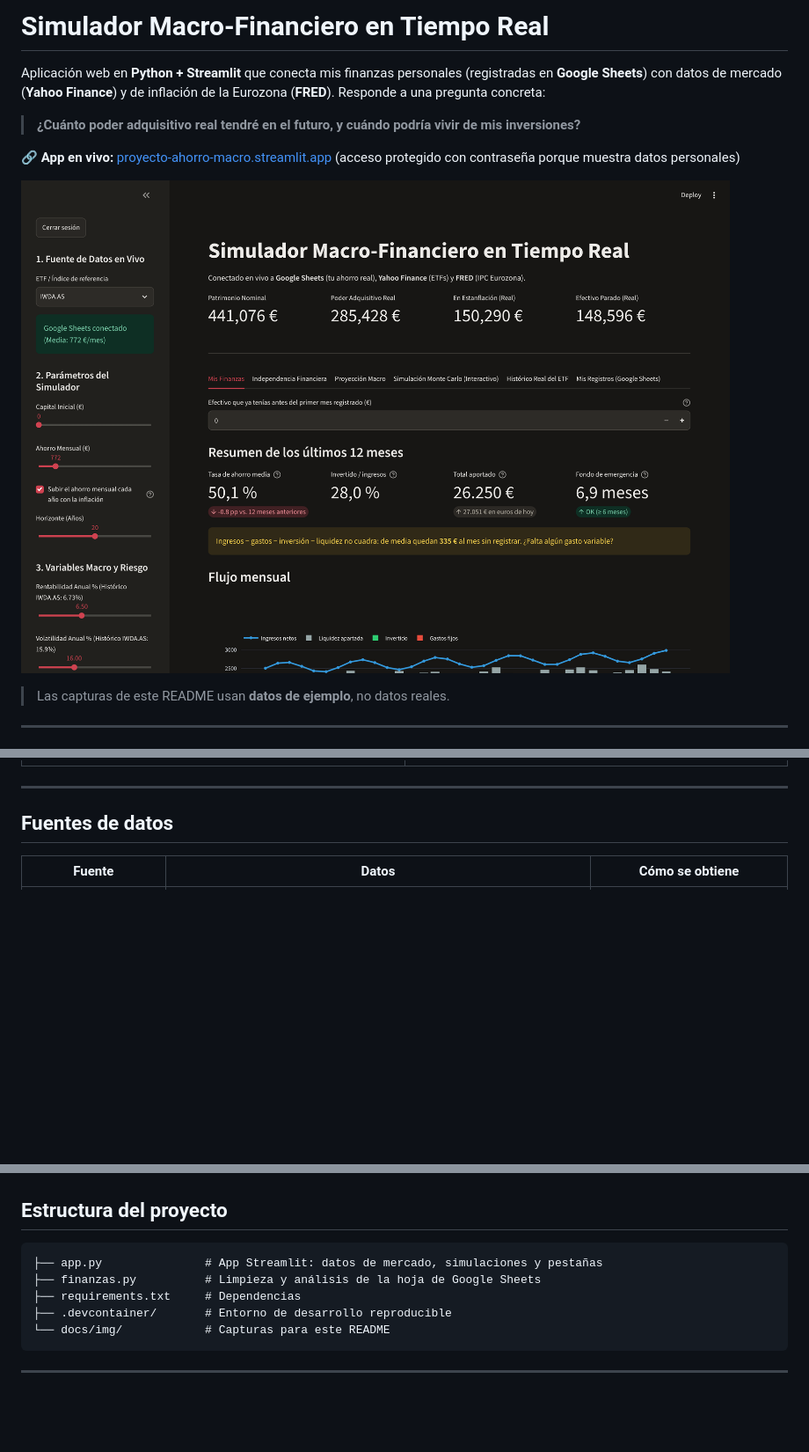
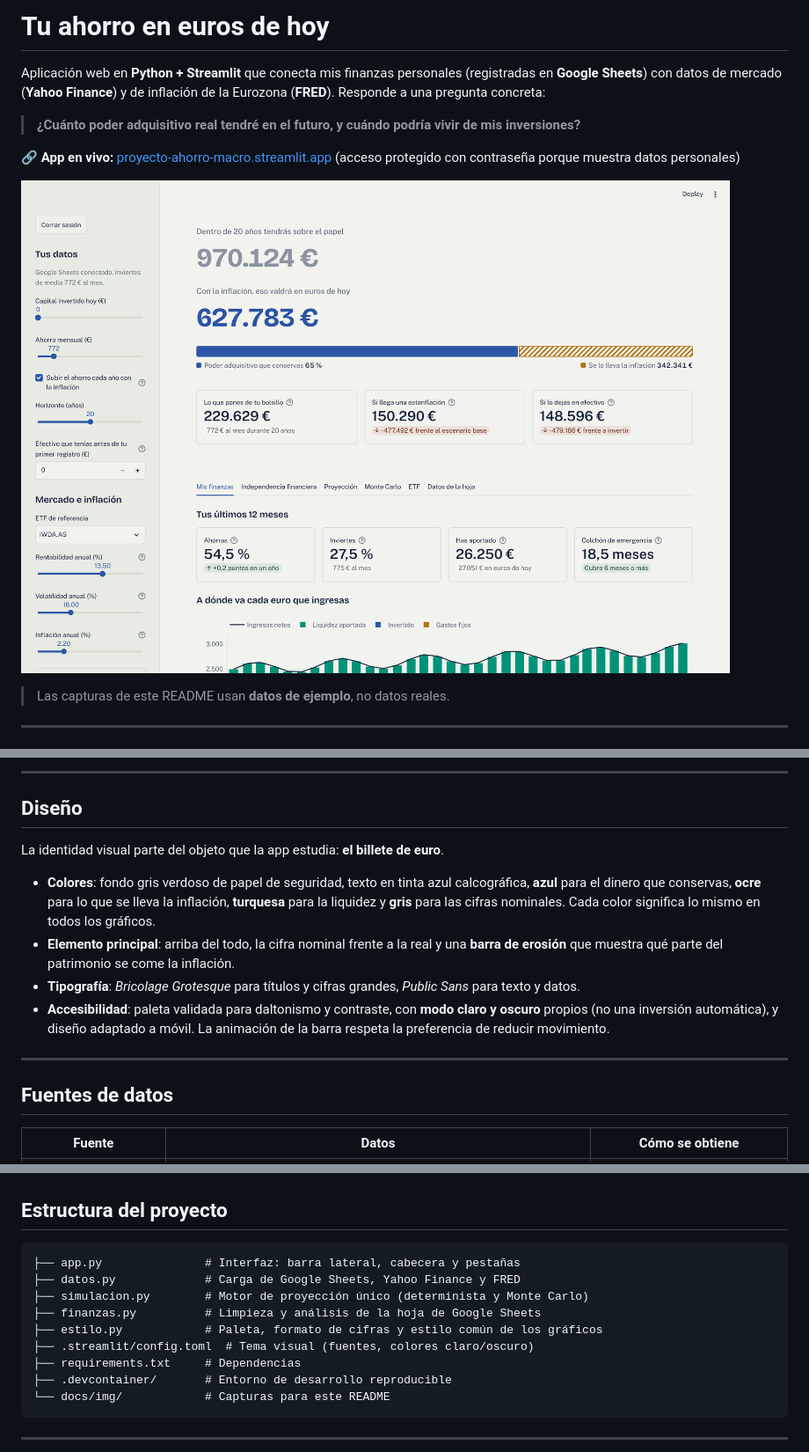
Before and after one commit to blanca-111/Proyecto-ahorro-macro, a Markdown page: README.md, 3 parts joined by grey strips. Shown at 88% size. GitHub-like rendering; pictures changed too: docs/img/inicio.png (added), docs/img/mis_finanzas.png; blank space fills up the shorter version.

````diff
--- a/README.md
+++ b/README.md
@@ -1,4 +1,4 @@
-# Simulador Macro-Financiero en Tiempo Real
+# Tu ahorro en euros de hoy
 
 Aplicación web en **Python + Streamlit** que conecta mis finanzas personales (registradas en **Google Sheets**) con datos de mercado (**Yahoo Finance**) y de inflación de la Eurozona (**FRED**). Responde a una pregunta concreta:
 
@@ -6,7 +6,7 @@ Aplicación web en **Python + Streamlit** que conecta mis finanzas personales (r
 
 🔗 **App en vivo:** [proyecto-ahorro-macro.streamlit.app](https://proyecto-ahorro-macro-hd6ww2gwmwlbkd6r3ufd8d.streamlit.app/) (acceso protegido con contraseña porque muestra datos personales)
 
-![Pestaña Mis Finanzas](docs/img/mis_finanzas.png)
+![Inicio de la app: patrimonio nominal frente a poder adquisitivo real](docs/img/inicio.png)
 
 > Las capturas de este README usan **datos de ejemplo**, no datos reales.
 
@@ -44,5 +48,16 @@ Todos los parámetros (capital inicial, ahorro mensual, horizonte, rentabilidad,
 </tr>
 </table>
+
+---
+
+## Diseño
+
+La identidad visual parte del objeto que la app estudia: **el billete de euro**.
+
+- **Colores**: fondo gris verdoso de papel de seguridad, texto en tinta azul calcográfica, **azul** para el dinero que conservas, **ocre** para lo que se lleva la inflación, **turquesa** para la liquidez y **gris** para las cifras nominales. Cada color significa lo mismo en todos los gráficos.
+- **Elemento principal**: arriba del todo, la cifra nominal frente a la real y una **barra de erosión** que muestra qué parte del patrimonio se come la inflación.
+- **Tipografía**: *Bricolage Grotesque* para títulos y cifras grandes, *Public Sans* para texto y datos.
+- **Accesibilidad**: paleta validada para daltonismo y contraste, con **modo claro y oscuro** propios (no una inversión automática), y diseño adaptado a móvil. La animación de la barra respeta la preferencia de reducir movimiento.
 
 ---
 
@@ -115,8 +130,12 @@ Los datos introducidos a mano en una hoja de cálculo suelen tener inconsistenci
 ## Estructura del proyecto
 
 ```
-├── app.py               # App Streamlit: datos de mercado, simulaciones y pestañas
+├── app.py               # Interfaz: barra lateral, cabecera y pestañas
+├── datos.py             # Carga de Google Sheets, Yahoo Finance y FRED
+├── simulacion.py        # Motor de proyección único (determinista y Monte Carlo)
 ├── finanzas.py          # Limpieza y análisis de la hoja de Google Sheets
+├── estilo.py            # Paleta, formato de cifras y estilo común de los gráficos
+├── .streamlit/config.toml  # Tema visual (fuentes, colores claro/oscuro)
 ├── requirements.txt     # Dependencias
 ├── .devcontainer/       # Entorno de desarrollo reproducible
 └── docs/img/            # Capturas para este README
````
Also changed, not shown: other parts of README.md (+6 -2 lines), docs/img/independencia.png, docs/img/login.png, docs/img/modo_oscuro.png (added), docs/img/montecarlo.png, 7 other files.
